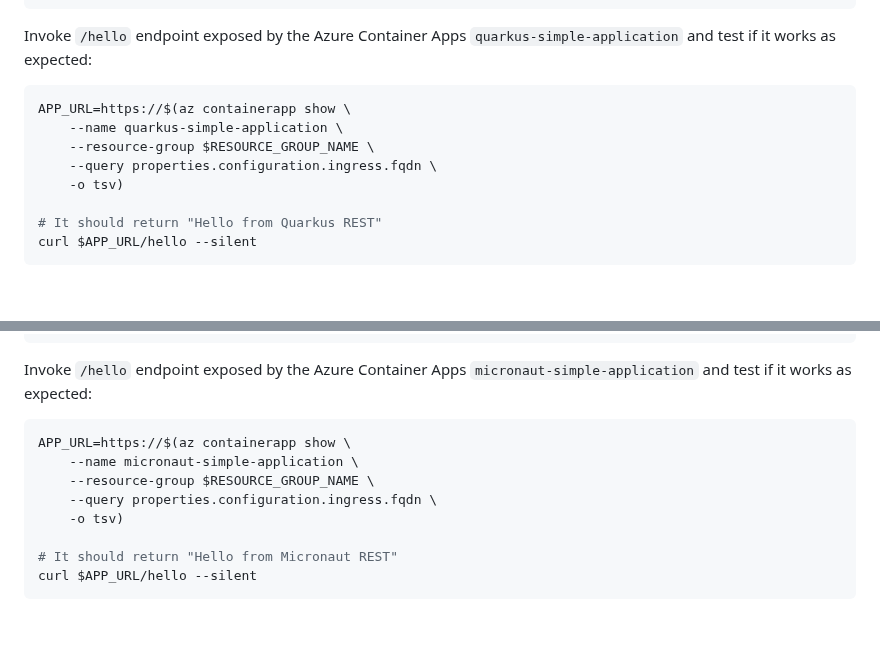
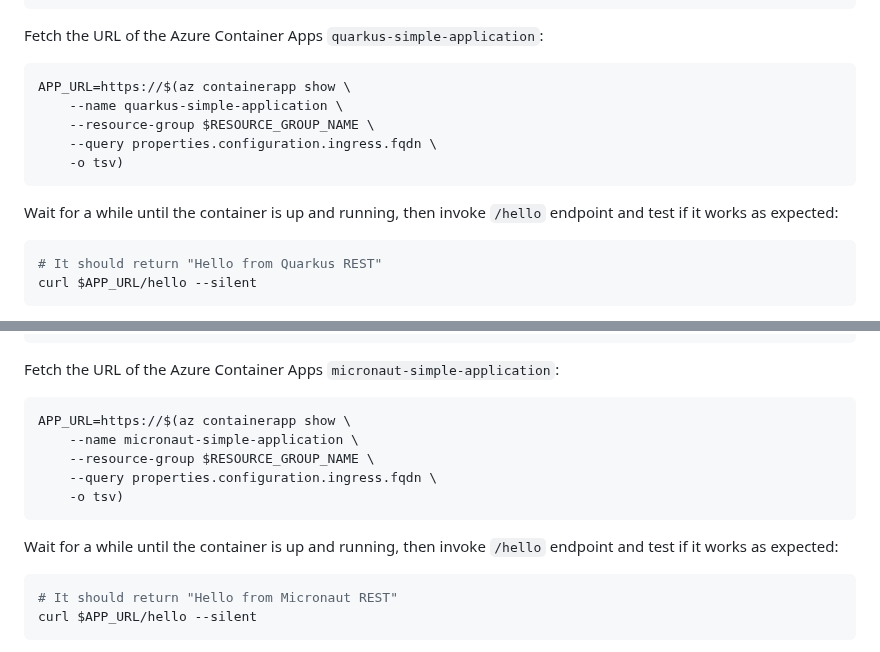
Before and after one commit to microsoft/java-on-aca-with-ai, a Markdown page: quarkus-micronaut/01-build-a-simple-java-application/README.md, 2 parts joined by grey strips. Drawn GitHub-style.

Commit message:
wait for a while until the container is up and running before involing 'hello' endpoint exposed by the simple app
Signed-off-by: Jianguo Ma <jiangma@microsoft.com>

````diff
--- a/quarkus-micronaut/01-build-a-simple-java-application/README.md
+++ b/quarkus-micronaut/01-build-a-simple-java-application/README.md
@@ -111,7 +111,7 @@ az containerapp create \
 cd ..
 ```
 
-Invoke `/hello` endpoint exposed by the Azure Container Apps `quarkus-simple-application` and test if it works as expected:
+Fetch the URL of the Azure Container Apps `quarkus-simple-application`:
 
 ```bash
 APP_URL=https://$(az containerapp show \
@@ -119,7 +119,11 @@ APP_URL=https://$(az containerapp show \
     --resource-group $RESOURCE_GROUP_NAME \
     --query properties.configuration.ingress.fqdn \
     -o tsv)
+```
 
+Wait for a while until the container is up and running, then invoke `/hello` endpoint and test if it works as expected:
+
+```bash
 # It should return "Hello from Quarkus REST"
 curl $APP_URL/hello --silent
 ```
@@ -202,7 +206,7 @@ az containerapp create \
 cd ..
 ```
 
-Invoke `/hello` endpoint exposed by the Azure Container Apps `micronaut-simple-application` and test if it works as expected:
+Fetch the URL of the Azure Container Apps `micronaut-simple-application`:
 
 ```bash
 APP_URL=https://$(az containerapp show \
@@ -210,7 +214,11 @@ APP_URL=https://$(az containerapp show \
     --resource-group $RESOURCE_GROUP_NAME \
     --query properties.configuration.ingress.fqdn \
     -o tsv)
+```
 
+Wait for a while until the container is up and running, then invoke `/hello` endpoint and test if it works as expected:
+
+```bash
 # It should return "Hello from Micronaut REST"
 curl $APP_URL/hello --silent
 ```
````
